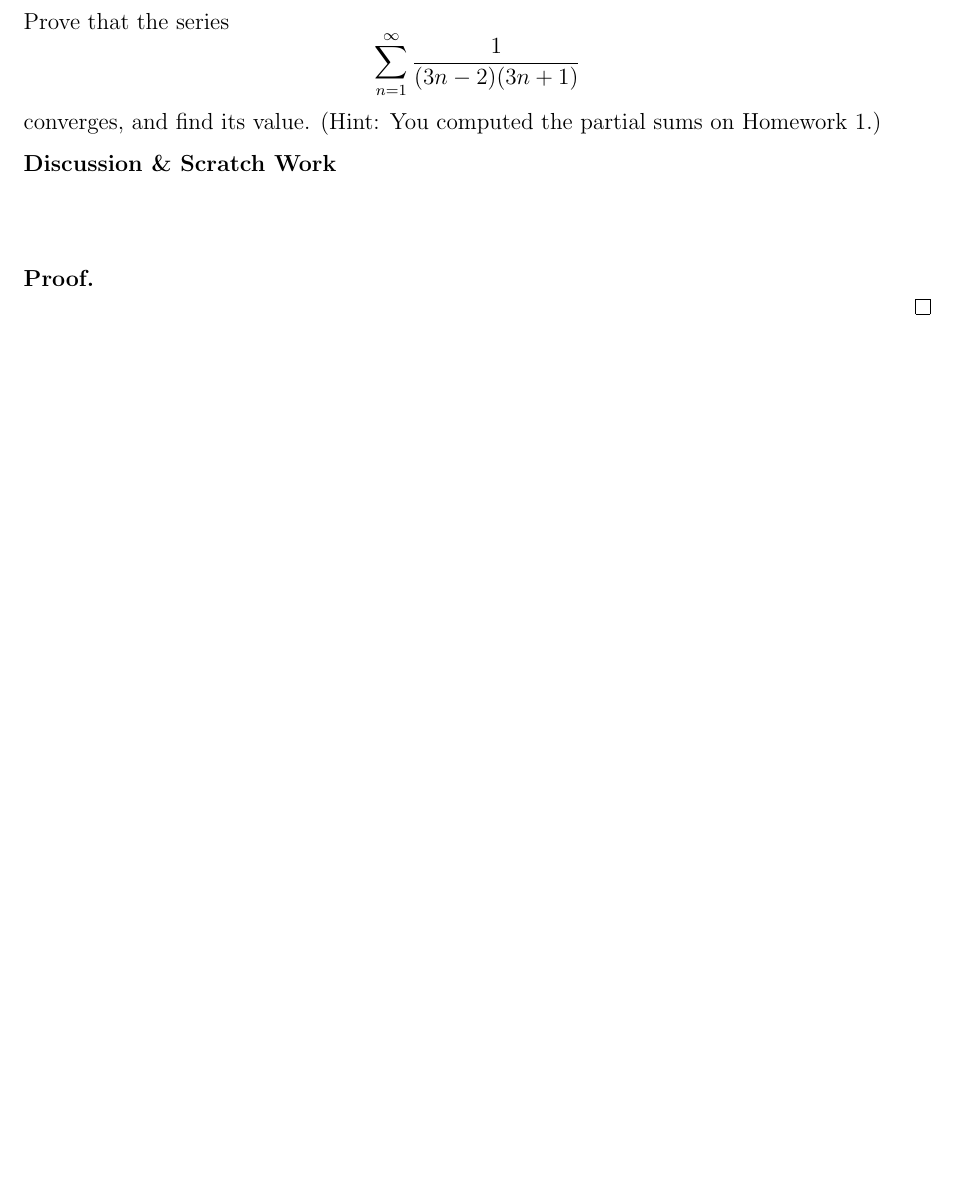
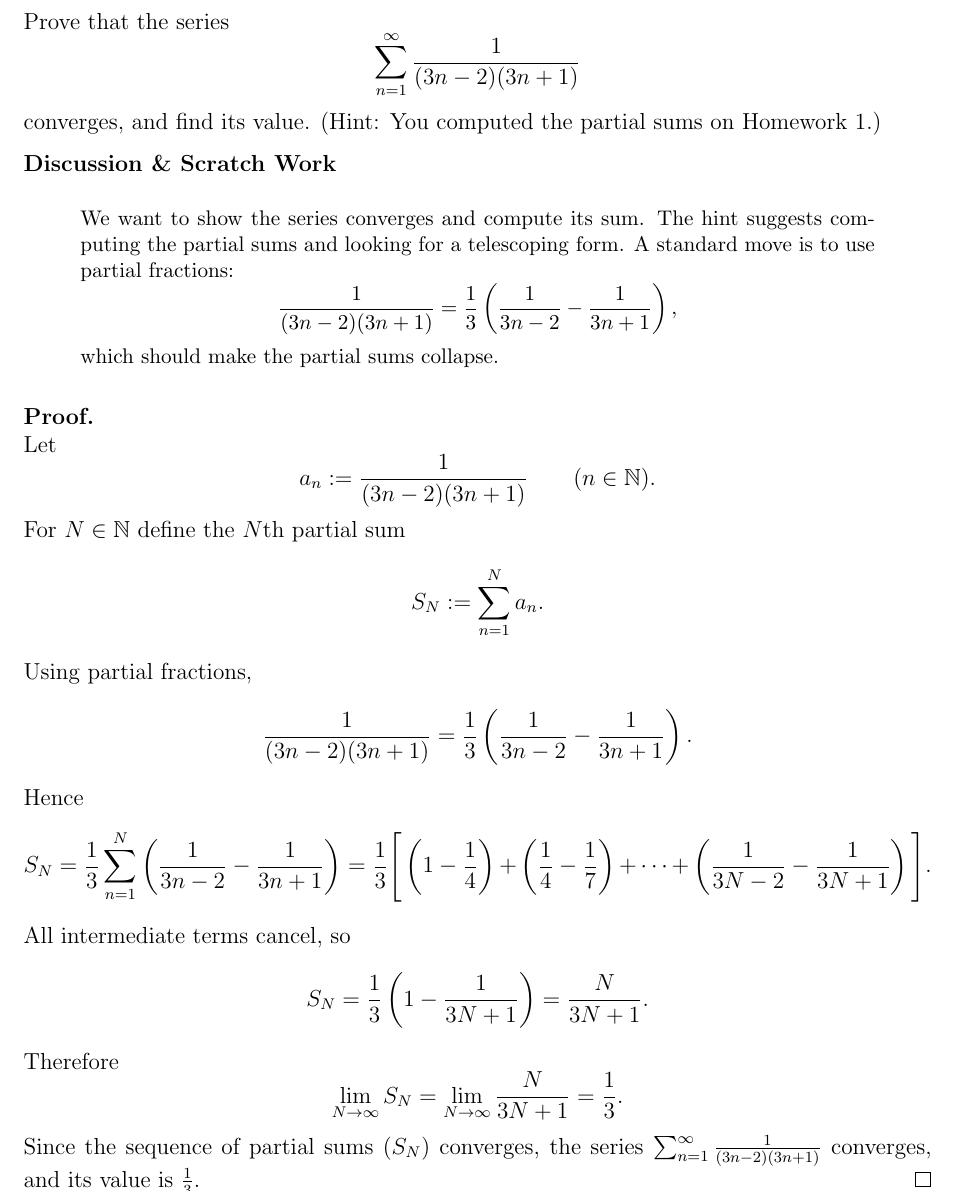
Before and after one commit to adelatorre2/spring-2026, a LaTeX problem sheet (MATH 521/Homeworks/HW6/writeup/adlt_hw6.tex): part of page 2 of 9, cut so that both start at the same text, the shorter picture padded with empty space. Compiled offline with pdfLaTeX.

Commit message:
p1, hw6 521

```diff
--- a/MATH 521/Homeworks/HW6/writeup/adlt_hw6.tex
+++ b/MATH 521/Homeworks/HW6/writeup/adlt_hw6.tex
@@ -159,11 +159,45 @@ Prove that the series
 converges, and find its value. (Hint: You computed the partial sums on Homework 1.)
 
 \begin{scratch}
-% Outline the strategy, key definitions, lemmas, or a proof sketch.
+We want to show the series converges and compute its sum. The hint suggests
+computing the partial sums and looking for a telescoping form. A standard move
+is to use partial fractions:
+\[
+\frac{1}{(3n-2)(3n+1)} = \frac{1}{3}\left(\frac{1}{3n-2}-\frac{1}{3n+1}\right),
+\]
+which should make the partial sums collapse.
 \end{scratch}
 
 \textbf{Proof.}\\
-% Write your proof here.
+Let
+\[
+a_n := \frac{1}{(3n-2)(3n+1)} \qquad (n\in\mathbb{N}).
+\]
+For $N\in\mathbb{N}$ define the $N$th partial sum
+\[
+S_N := \sum_{n=1}^{N} a_n.
+\]
+Using partial fractions,
+\[
+\frac{1}{(3n-2)(3n+1)}
+= \frac{1}{3}\left(\frac{1}{3n-2}-\frac{1}{3n+1}\right).
+\]
+Hence
+\[
+S_N
+= \frac{1}{3}\sum_{n=1}^{N}\left(\frac{1}{3n-2}-\frac{1}{3n+1}\right)
+= \frac{1}{3}\Bigg[\left(1-\frac{1}{4}\right)+\left(\frac{1}{4}-\frac{1}{7}\right)+\cdots+\left(\frac{1}{3N-2}-\frac{1}{3N+1}\right)\Bigg].
+\]
+All intermediate terms cancel, so
+\[
+S_N = \frac{1}{3}\left(1-\frac{1}{3N+1}\right)=\frac{N}{3N+1}.
+\]
+Therefore
+\[
+\lim_{N\to\infty} S_N = \lim_{N\to\infty}\frac{N}{3N+1}=\frac{1}{3}.
+\]
+Since the sequence of partial sums $(S_N)$ converges, the series
+$\sum_{n=1}^{\infty} \frac{1}{(3n-2)(3n+1)}$ converges, and its value is $\frac{1}{3}$.
 \qed
 
 \newpage
```
Also changed, not shown: MATH 521/Homeworks/HW6/writeup/adlt_hw6.pdf.
